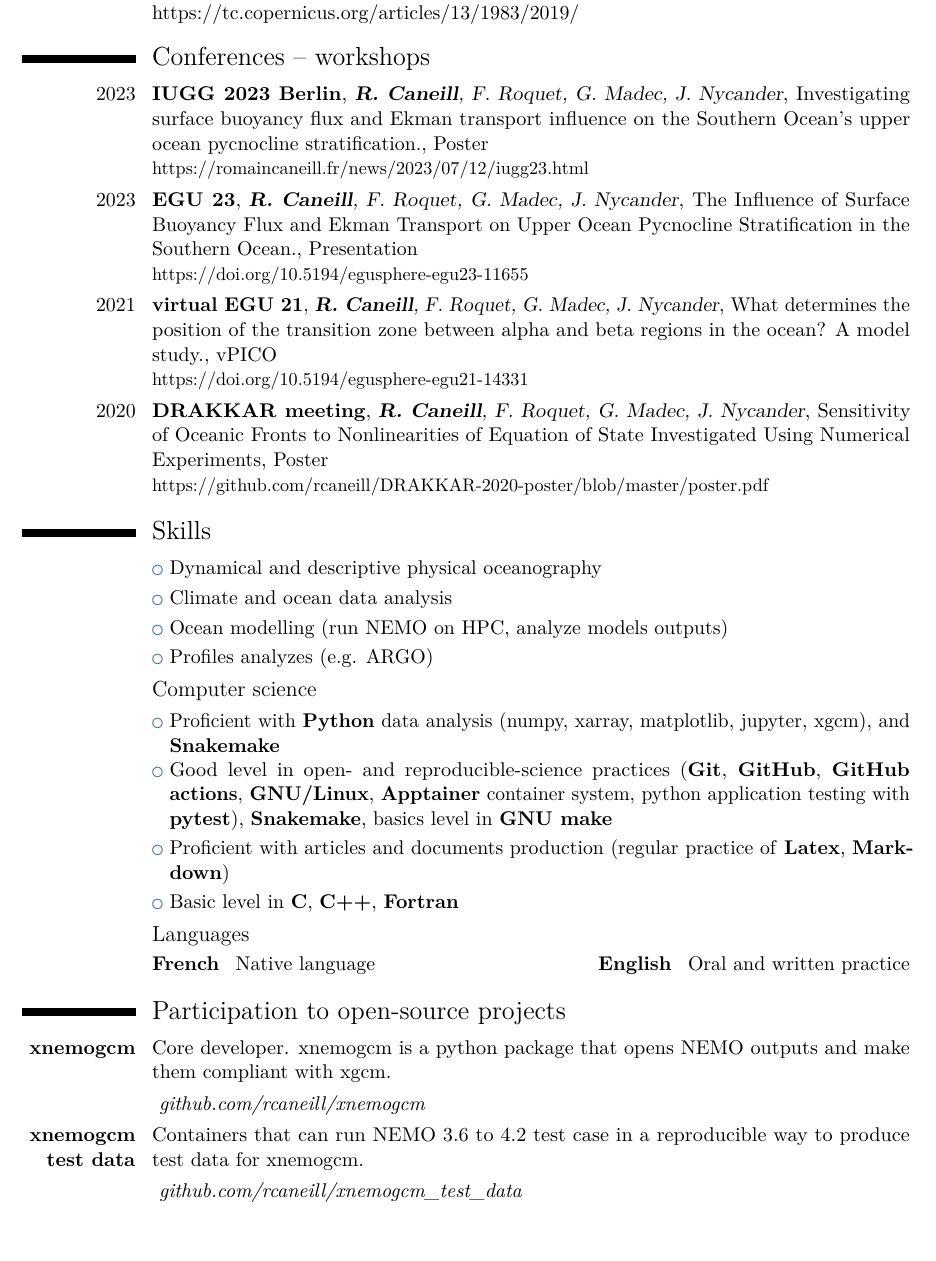
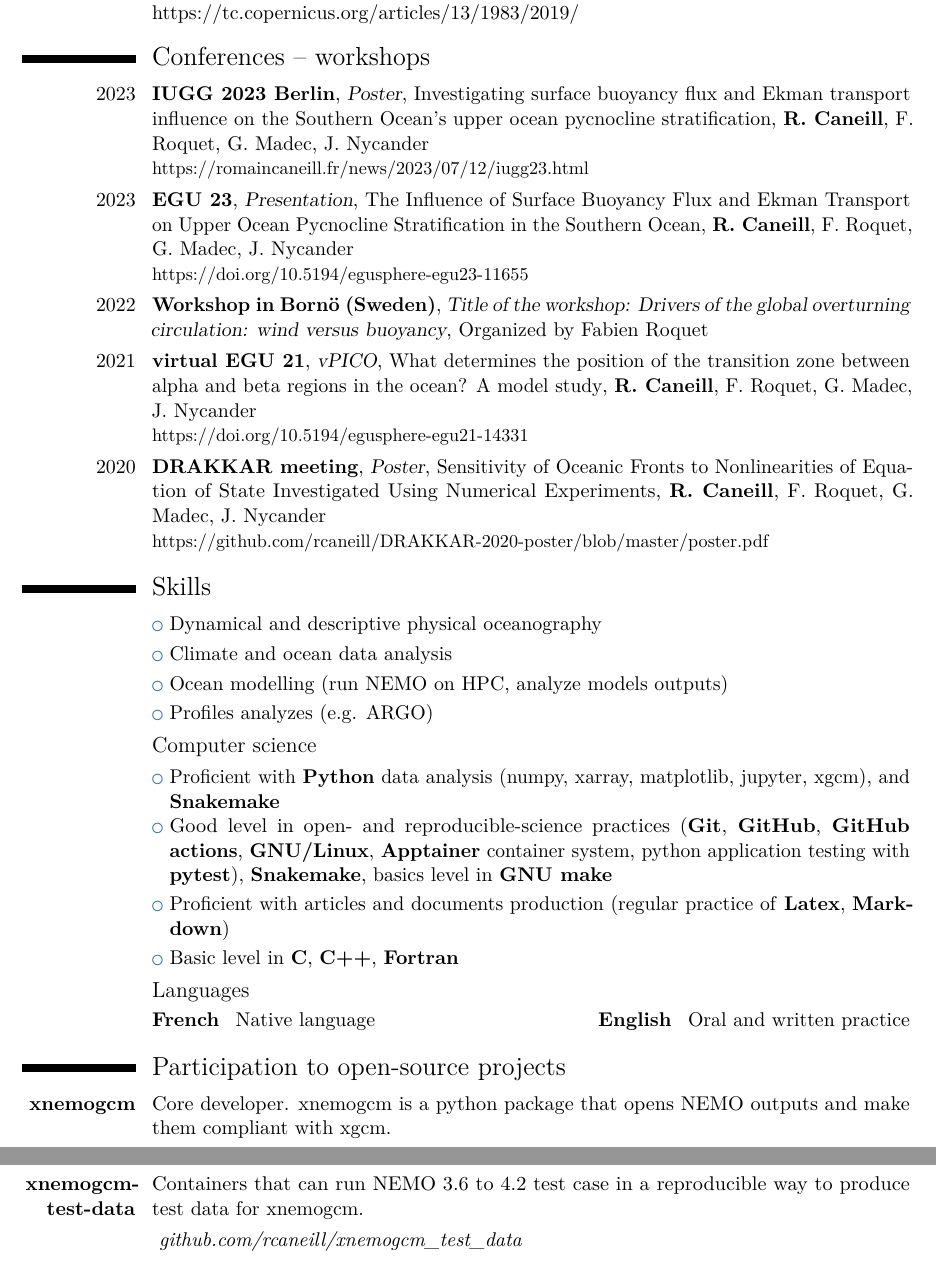
Before and after one commit to rcaneill/cv, a LaTeX CV (cv.tex): part of page 2 of 3 before the commit and two parts of pages 2 and 3 of 3 after it, the two joined at a grey line, cut so that both start at the same text, the shorter picture padded with empty space. Compiled offline with pdfLaTeX.

Commit message:
refont conferences + minor change to xnemogcm data test

```diff
--- a/cv.tex
+++ b/cv.tex
@@ -138,27 +138,33 @@
 \section{Conferences -- workshops}
 \cventry{2023}
         {IUGG 2023 Berlin}
+        {Poster}
+        {Investigating surface buoyancy flux and Ekman transport influence on the Southern Ocean's upper ocean pycnocline stratification}
         {\textbf{R. Caneill}, F. Roquet, G. Madec, J. Nycander}
-        {Investigating surface buoyancy flux and Ekman transport influence on the Southern Ocean's upper ocean pycnocline stratification.}
-        {Poster}
         {\href{https://romaincaneill.fr/news/2023/07/12/iugg23.html}{https://romaincaneill.fr/news/2023/07/12/iugg23.html}}
 \cventry{2023}
         {EGU 23}
+        {Presentation}
+        {The Influence of Surface Buoyancy Flux and Ekman Transport on Upper Ocean Pycnocline Stratification in the Southern Ocean}
         {\textbf{R. Caneill}, F. Roquet, G. Madec, J. Nycander}
-        {The Influence of Surface Buoyancy Flux and Ekman Transport on Upper Ocean Pycnocline Stratification in the Southern Ocean.}
-        {Presentation}
         {\href{https://doi.org/10.5194/egusphere-egu23-11655}{https://doi.org/10.5194/egusphere-egu23-11655}}
+\cventry{2022}
+        {Workshop in Bornö (Sweden)}
+        {Title of the workshop:
+        Drivers of the global overturning circulation: wind versus buoyancy}
+        {Organized by Fabien Roquet}
+        {}{}
 \cventry{2021}
         {virtual EGU 21}
+        {vPICO}
+        {What determines the position of the transition zone between alpha and beta regions in the ocean? A model study}
         {\textbf{R. Caneill}, F. Roquet, G. Madec, J. Nycander}
-        {What determines the position of the transition zone between alpha and beta regions in the ocean? A model study.}
-        {vPICO}
         {\href{https://doi.org/10.5194/egusphere-egu21-14331}{https://doi.org/10.5194/egusphere-egu21-14331}}
 \cventry{2020}
         {DRAKKAR meeting}
+        {Poster}
+        {Sensitivity of Oceanic Fronts to Nonlinearities of Equation of State Investigated Using Numerical Experiments}
         {\textbf{R. Caneill}, F. Roquet, G. Madec, J. Nycander}
-        {Sensitivity of Oceanic Fronts to Nonlinearities of Equation of State Investigated Using Numerical Experiments}
-        {Poster}
         {\href{https://github.com/rcaneill/DRAKKAR-2020-poster/blob/master/poster.pdf}{https://github.com/rcaneill/DRAKKAR-2020-poster/blob/master/poster.pdf}}
 
 \section{Skills}
@@ -198,7 +204,7 @@
          {github.com/rcaneill/xnemogcm}
 }}
 
-\cvline{\textbf{xnemogcm test data}}{
+\cvline{\textbf{xnemogcm-test-data}}{
   Containers that can run NEMO 3.6 to 4.2 test case in a reproducible way to produce test data for xnemogcm.
 }
 \cvline{}{\textit{
```
